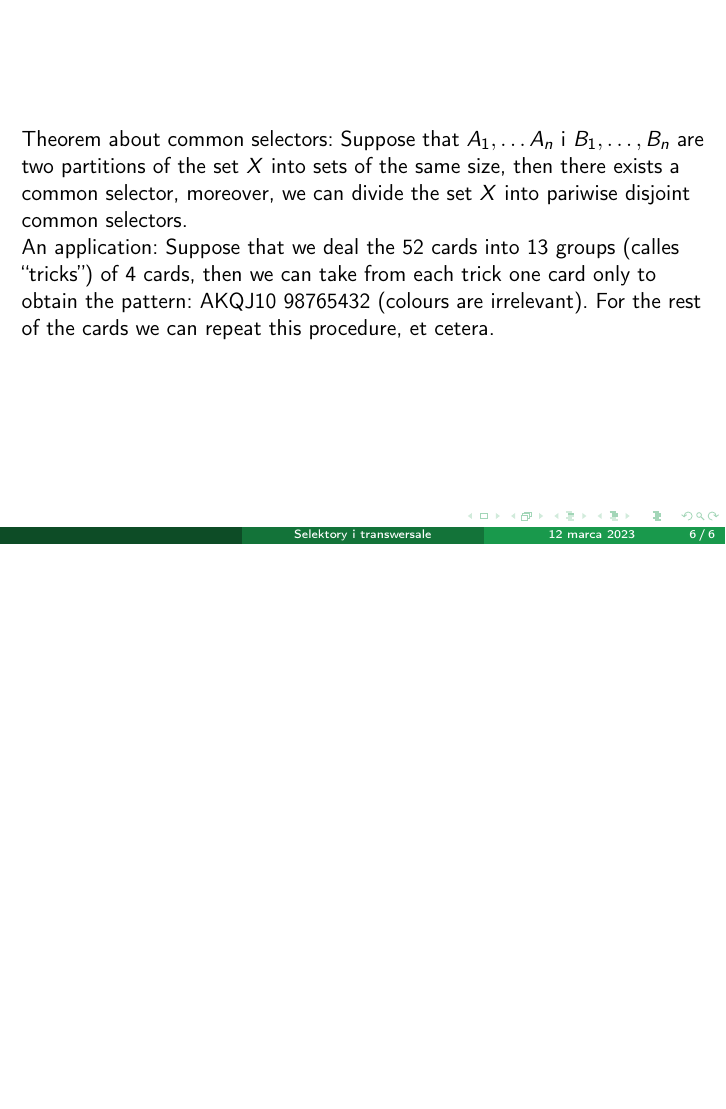
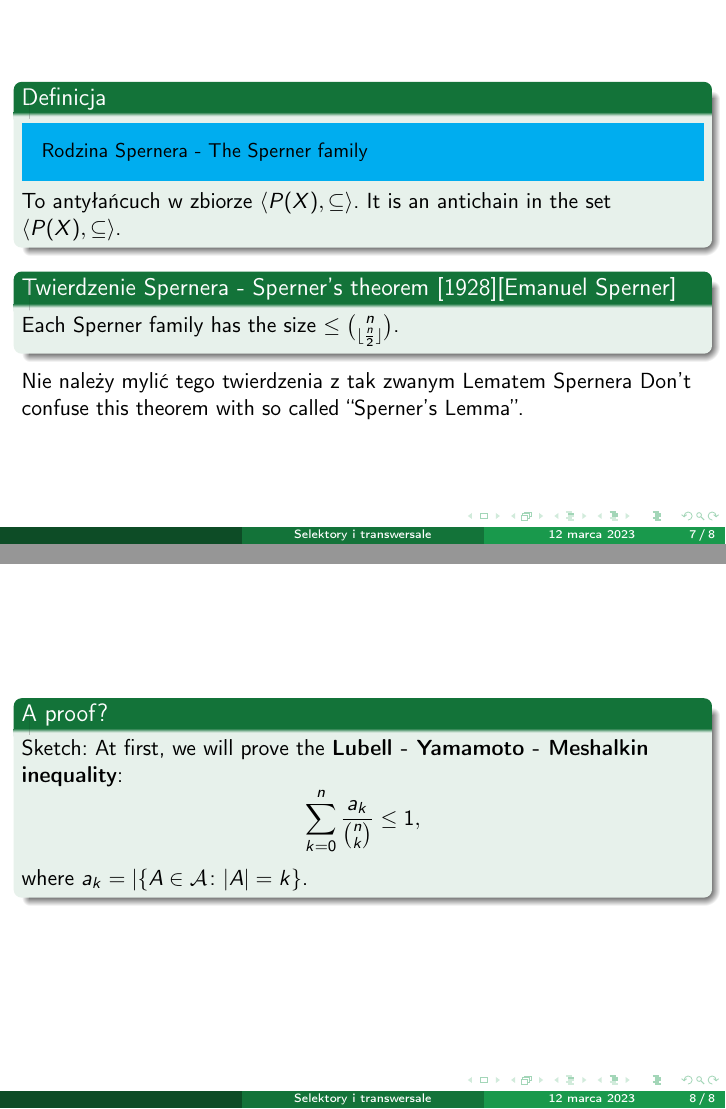
Before and after one commit to srod-prog-cwiczenia/Kombinatoryka, LaTeX slides (Wyklady_Kombinatoryka/Wyklad_twierdzenia_selekcyjne.tex): page 13 of 13 before the commit and pages 16 and 17 of 17 after it, the two joined at a grey line, the shorter picture padded with empty space. Compiled offline with pdfLaTeX.

Commit message:
Twierdzenie Spernera

```diff
--- a/Wyklady_Kombinatoryka/Wyklad_twierdzenia_selekcyjne.tex
+++ b/Wyklady_Kombinatoryka/Wyklad_twierdzenia_selekcyjne.tex
@@ -165,5 +165,42 @@ common selectors.
 }
 \end{frame}
 
+\begin{frame}
+\uncover<1->{
+  \begin{block}{Definicja}
+{\small
+\setbeamercolor{postit}{fg=black,bg=cyan}
+\begin{beamercolorbox}[sep=1em]{postit}
+Rodzina Spernera - The Sperner family
+\end{beamercolorbox}
+}
+To antyłańcuch w zbiorze $\langle P(X), \subseteq \rangle$.
+It is an antichain in the set $\langle P(X), \subseteq \rangle$.
+\end{block}
+}
+\uncover<2->{
+  \begin{block}{Twierdzenie Spernera - Sperner's theorem [1928][Emanuel Sperner]}
+    Each Sperner family has the size $\leq {n \choose \lfloor \frac{n}{2}
+      \rfloor}$.
+    \end{block}
+}
+\uncover<3->{
+  Nie należy mylić tego twierdzenia z tak zwanym Lematem Spernera
+  Don't confuse this theorem with so called ``Sperner's Lemma''.
+}
+\end{frame}
 
+\begin{frame}
+\uncover<1->{
+  \begin{block}{A proof?}
+    Sketch:
+    At first, we will prove the
+    {\bf Lubell - Yamamoto - Meshalkin inequality}:
+    \[
+\sum_{k=0}^n \frac{a_k}{{n \choose k}} \leq 1,
+\]
+where $a_k = |\lbrace A \in \mathcal{A}\colon |A| = k\rbrace$.
+    \end{block}
+}
+\end{frame}
 \end{document}
```
